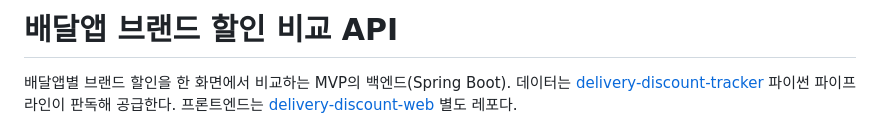
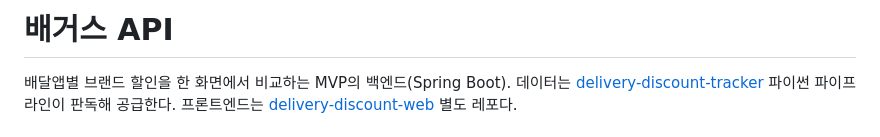
Before and after one commit to nn98/delivery-discount-api, a Markdown page: README.md, the part around the change. Drawn GitHub-style.

Commit message:
mirror: woowacourse-teams/2026-to-discount@032ec3c63dc452bd698fe438205c11e698ceaee4
이 저장소에 직접 커밋하지 않는다. 원본은 woowacourse-teams/2026-to-discount의 api/ 이고, 여기 직접 넣은 것은 다음 미러에 덮인다.

```diff
--- a/README.md
+++ b/README.md
@@ -1,4 +1,4 @@
-# 배달앱 브랜드 할인 비교 API
+# 배거스 API
 
 배달앱별 브랜드 할인을 한 화면에서 비교하는 MVP의 백엔드(Spring Boot).
 데이터는 [delivery-discount-tracker](../delivery-discount-tracker) 파이썬
```
